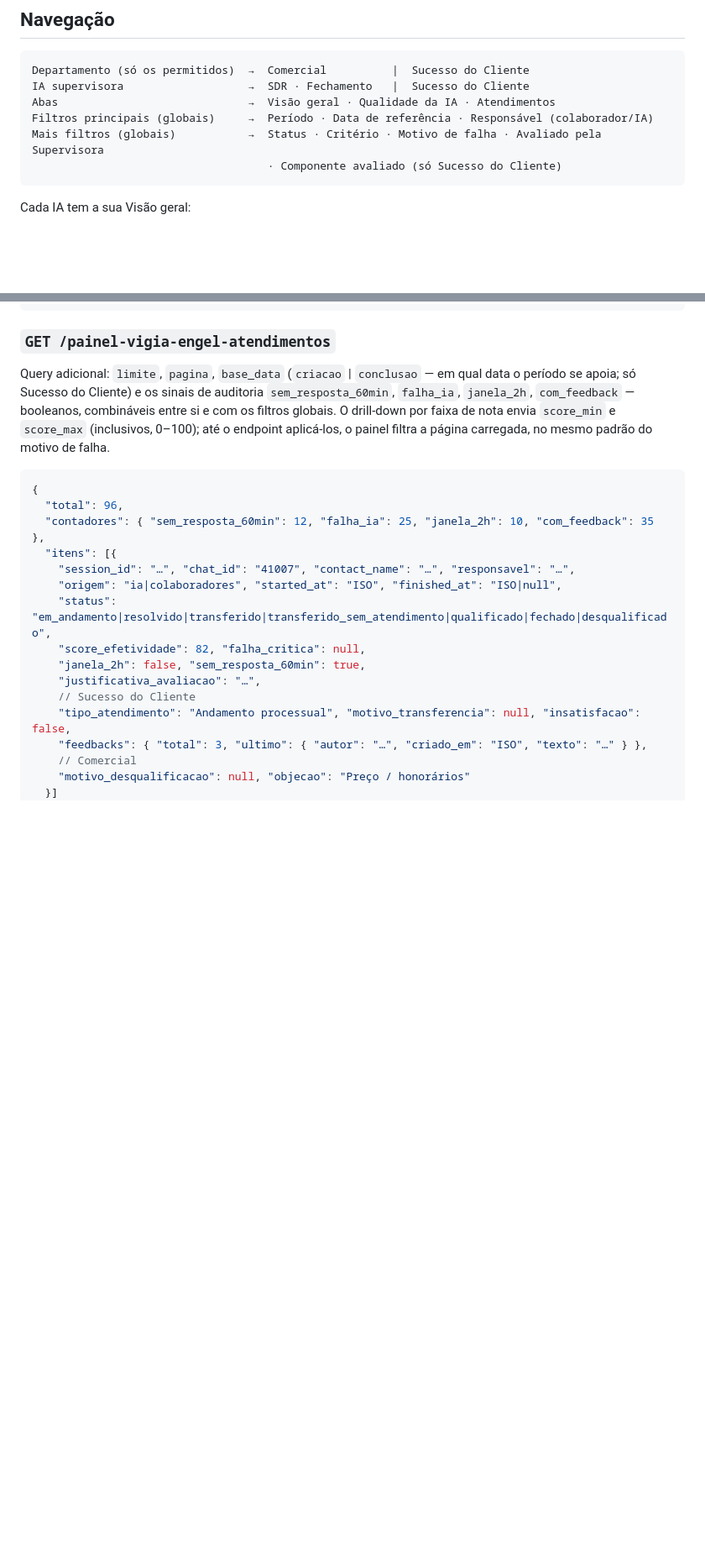
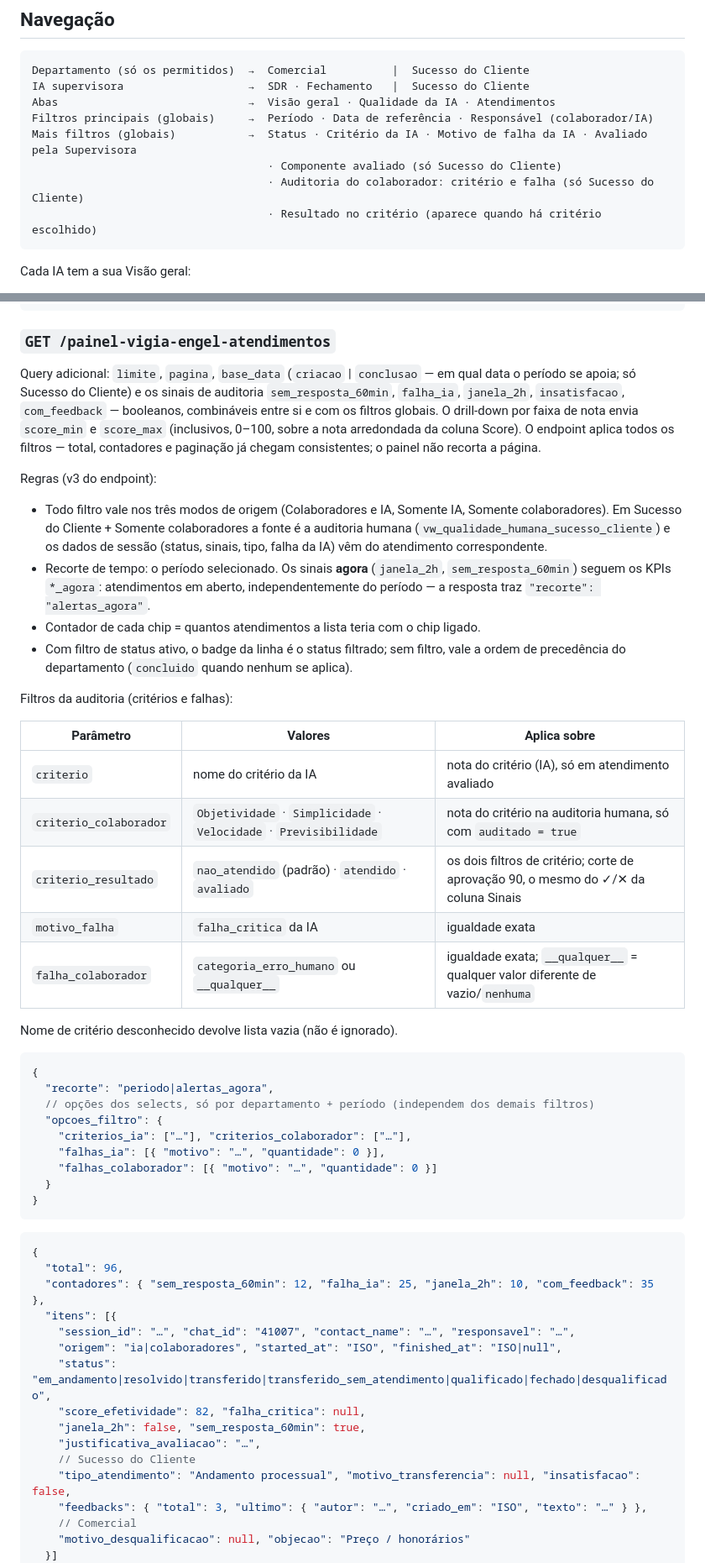
Before and after one commit to advescalavel/painel-sofia-engel-advogados, a Markdown page: README.md, 2 parts joined by grey strips. Shown at 84% size. Rendered like a GitHub page; blank space fills up the shorter version.

Commit message:
fix(painel-vigia-engel): corrige envio de feedback e consistência dos filtros de Atendimentos

````diff
--- a/README.md
+++ b/README.md
@@ -31,8 +31,10 @@ Departamento (só os permitidos)  →  Comercial          |  Sucesso do Cliente
 IA supervisora                   →  SDR · Fechamento   |  Sucesso do Cliente
 Abas                             →  Visão geral · Qualidade da IA · Atendimentos
 Filtros principais (globais)     →  Período · Data de referência · Responsável (colaborador/IA)
-Mais filtros (globais)           →  Status · Critério · Motivo de falha · Avaliado pela Supervisora
+Mais filtros (globais)           →  Status · Critério da IA · Motivo de falha da IA · Avaliado pela Supervisora
                                     · Componente avaliado (só Sucesso do Cliente)
+                                    · Auditoria do colaborador: critério e falha (só Sucesso do Cliente)
+                                    · Resultado no critério (aparece quando há critério escolhido)
 ```
 
 Cada IA tem a sua Visão geral:
@@ -176,10 +178,48 @@ eles a Visão geral cai no comportamento descrito entre parênteses.
 
 Query adicional: `limite`, `pagina`, `base_data` (`criacao` | `conclusao` — em
 qual data o período se apoia; só Sucesso do Cliente) e os sinais de auditoria
-`sem_resposta_60min`, `falha_ia`, `janela_2h`, `com_feedback` — booleanos,
-combináveis entre si e com os filtros globais. O drill-down por faixa de nota
-envia `score_min` e `score_max` (inclusivos, 0–100); até o endpoint aplicá-los,
-o painel filtra a página carregada, no mesmo padrão do motivo de falha.
+`sem_resposta_60min`, `falha_ia`, `janela_2h`, `insatisfacao`, `com_feedback` —
+booleanos, combináveis entre si e com os filtros globais. O drill-down por faixa
+de nota envia `score_min` e `score_max` (inclusivos, 0–100, sobre a nota
+arredondada da coluna Score). O endpoint aplica todos os filtros — total,
+contadores e paginação já chegam consistentes; o painel não recorta a página.
+
+Regras (v3 do endpoint):
+
+- Todo filtro vale nos três modos de origem (Colaboradores e IA, Somente IA,
+  Somente colaboradores). Em Sucesso do Cliente + Somente colaboradores a fonte é
+  a auditoria humana (`vw_qualidade_humana_sucesso_cliente`) e os dados de sessão
+  (status, sinais, tipo, falha da IA) vêm do atendimento correspondente.
+- Recorte de tempo: o período selecionado. Os sinais **agora** (`janela_2h`,
+  `sem_resposta_60min`) seguem os KPIs `*_agora`: atendimentos em aberto,
+  independentemente do período — a resposta traz `"recorte": "alertas_agora"`.
+- Contador de cada chip = quantos atendimentos a lista teria com o chip ligado.
+- Com filtro de status ativo, o badge da linha é o status filtrado; sem filtro,
+  vale a ordem de precedência do departamento (`concluido` quando nenhum se aplica).
+
+Filtros da auditoria (critérios e falhas):
+
+| Parâmetro | Valores | Aplica sobre |
+|---|---|---|
+| `criterio` | nome do critério da IA | nota do critério (IA), só em atendimento avaliado |
+| `criterio_colaborador` | `Objetividade` · `Simplicidade` · `Velocidade` · `Previsibilidade` | nota do critério na auditoria humana, só com `auditado = true` |
+| `criterio_resultado` | `nao_atendido` (padrão) · `atendido` · `avaliado` | os dois filtros de critério; corte de aprovação 90, o mesmo do ✓/✕ da coluna Sinais |
+| `motivo_falha` | `falha_critica` da IA | igualdade exata |
+| `falha_colaborador` | `categoria_erro_humano` ou `__qualquer__` | igualdade exata; `__qualquer__` = qualquer valor diferente de vazio/`nenhuma` |
+
+Nome de critério desconhecido devolve lista vazia (não é ignorado).
+
+```jsonc
+{
+  "recorte": "periodo|alertas_agora",
+  // opções dos selects, só por departamento + período (independem dos demais filtros)
+  "opcoes_filtro": {
+    "criterios_ia": ["…"], "criterios_colaborador": ["…"],
+    "falhas_ia": [{ "motivo": "…", "quantidade": 0 }],
+    "falhas_colaborador": [{ "motivo": "…", "quantidade": 0 }]
+  }
+}
+```
 
 ```jsonc
 {
````
Also changed, not shown: other parts of README.md (+14 -5 lines).
